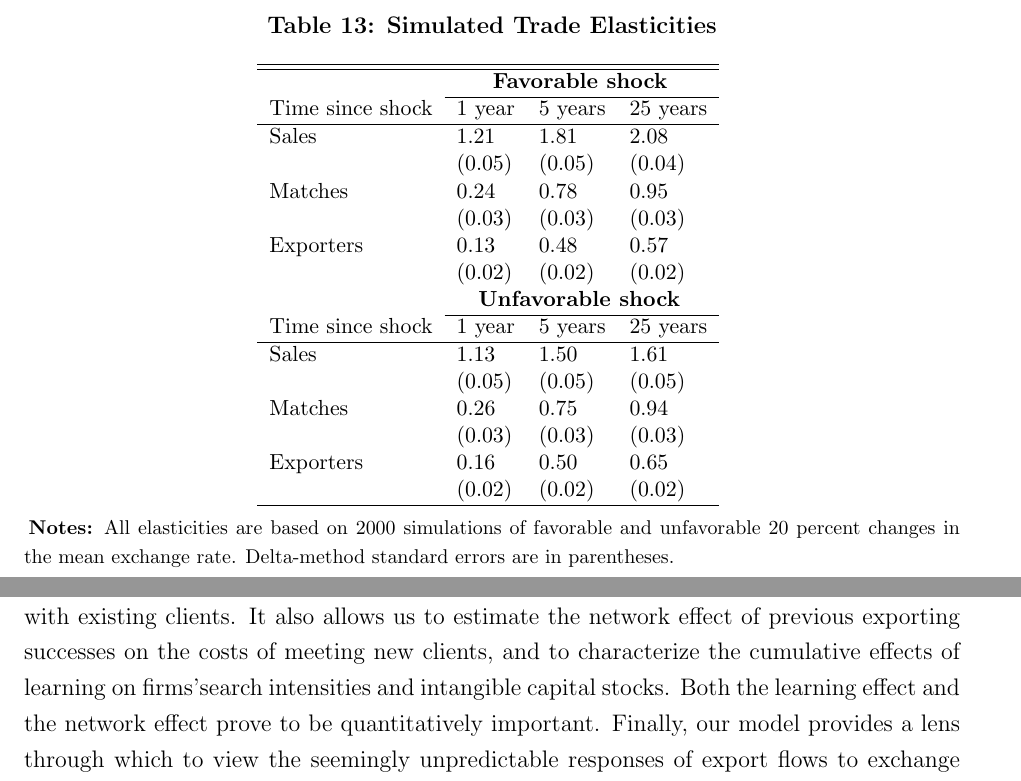
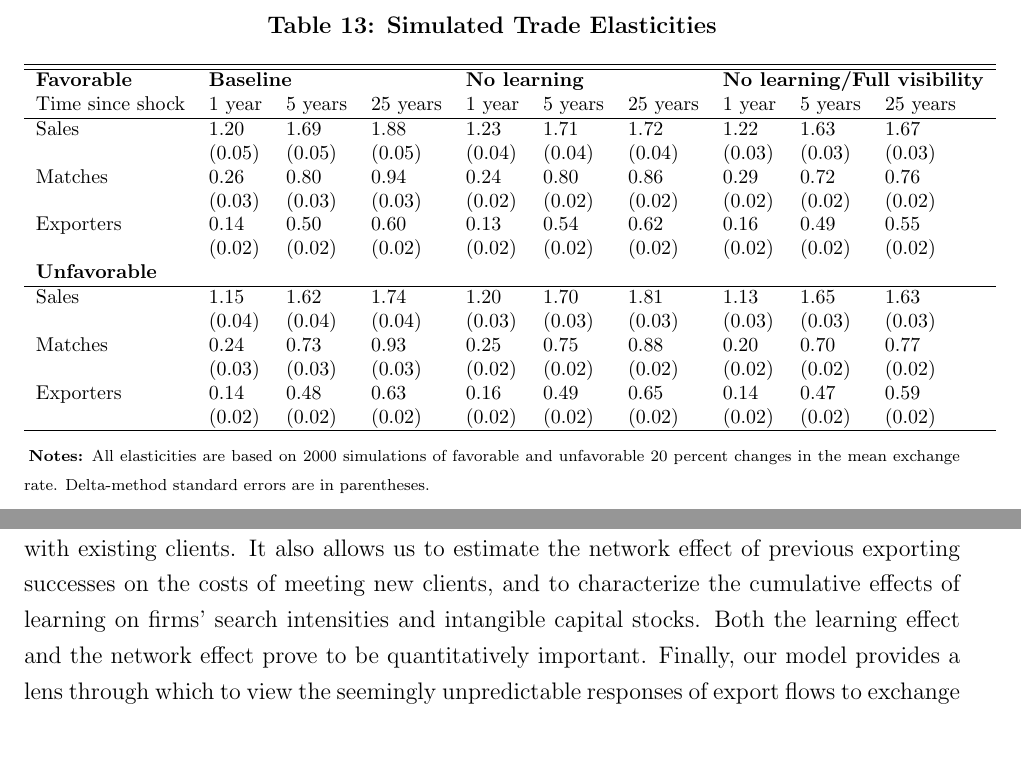
Before and after one commit to veryshuai/EEJKT_writeup, a LaTeX thesis (writeup.tex): two parts of pages 47 and 48 of 66, joined at a grey line, cut so that both start at the same text, the shorter picture padded with empty space. Compiled offline with pdfLaTeX; a LaTeX package or settings file that is missing is left out.

Commit message:
updated the elasticity table to correct std errors and put in the numbers for the no learning

```diff
--- a/writeup.tex
+++ b/writeup.tex
@@ -2407,34 +2407,33 @@ Several other features of these estimates merit comment. First, while our long r
 \begin{table}[tbp]
 \caption{\textbf{Simulated Trade Elasticities}}
 \label{tab:elasticities}\centering
-{\small \ }
+{\footnotesize \ }
 \par
-{\small
-\begin{tabular}{llll}
+{\footnotesize
+\begin{tabular}{llllllllll}
 \hline\hline
-& \multicolumn{3}{l}{\ \ \ \ \ \textbf{Favorable shock}} \\ \cline{2-4}
-Time since shock & 1 year & 5 years & 25 years \\ \hline
-Sales & 1.21 & 1.81 & 2.08 \\
-& (0.05) & (0.05) & (0.04) \\
-Matches & 0.24 & 0.78 & 0.95 \\
-& (0.03) & (0.03) & (0.03) \\
-Exporters & 0.13 & 0.48 & 0.57 \\
-& (0.02) & (0.02) & (0.02) \\
-& \multicolumn{3}{l}{\ \ \ \textbf{Unfavorable shock}} \\ \cline{2-4}
-Time since shock & 1 year & 5 years & 25 years \\ \hline
-Sales & 1.13 & 1.50 & 1.61 \\
-& (0.05) & (0.05) & (0.05) \\
-Matches & 0.26 & 0.75 & 0.94 \\
-& (0.03) & (0.03) & (0.03) \\
-Exporters & 0.16 & 0.50 & 0.65 \\
-& (0.02) & (0.02) & (0.02) \\ \hline
+\textbf{Favorable} & \multicolumn{3}{l}{\textbf{Baseline}} & \multicolumn{3}{l}{\textbf{No learning}} &\multicolumn{3}{l}{\textbf{No learning/Full visibility}} \\
+Time since shock    & 1 year  & 5 years & 25 years & 1 year & 5 years & 25 years & 1 year  & 5 years & 25 years\\ \hline
+Sales               & 1.20    & 1.69    & 1.88     & 1.23   & 1.71    & 1.72     & 1.22    & 1.63    & 1.67    \\
+                    & (0.05) & (0.05) & (0.05)  & (0.04) & (0.04)  & (0.04)   & (0.03) & (0.03) & (0.03) \\
+Matches             & 0.26    & 0.80    & 0.94     & 0.24   & 0.80    & 0.86     & 0.29    & 0.72    & 0.76    \\
+                    & (0.03) & (0.03) & (0.03)  & (0.02) & (0.02)  & (0.02)   & (0.02) & (0.02) & (0.02) \\
+Exporters           & 0.14    & 0.50    & 0.60     & 0.13   & 0.54    & 0.62     & 0.16    & 0.49    & 0.55    \\
+                    & (0.02) & (0.02) & (0.02)  & (0.02) & (0.02)  & (0.02)   & (0.02) & (0.02) & (0.02) \\
+\textbf{Unfavorable} & & & & & & & & & \\ \hline
+Sales              & 1.15    & 1.62    & 1.74     & 1.20   & 1.70    & 1.81     & 1.13    & 1.65    & 1.63     \\
+                   & (0.04) & (0.04) & (0.04)  & (0.03) & (0.03) & (0.03)  & (0.03) & (0.03) & (0.03)  \\
+Matches            & 0.24    & 0.73    & 0.93     & 0.25    & 0.75    & 0.88     & 0.20    & 0.70    & 0.77     \\
+                   & (0.03) & (0.03) & (0.03)  & (0.02) & (0.02) & (0.02)  & (0.02) & (0.02) & (0.02)  \\
+Exporters          & 0.14    & 0.48    & 0.63     & 0.16    & 0.49    & 0.65     & 0.14    & 0.47    & 0.59     \\
+                   & (0.02) & (0.02) & (0.02)  & (0.02) & (0.02) & (0.02)  & (0.02) & (0.02) & (0.02)  \\ \hline
 \end{tabular}
 }
 \par
 {\endcenter
 \begin{tablenotes}
 %\bigskip
-\item   {\footnotesize \textbf{Notes:} All elasticities are based on 2000 simulations of favorable and unfavorable 20 percent changes in the mean exchange rate.  Delta-method standard errors are in parentheses.}
+\item   {\scriptsize \textbf{Notes:} All elasticities are based on 2000 simulations of favorable and unfavorable 20 percent changes in the mean exchange rate.  Delta-method standard errors are in parentheses.}
 \end{tablenotes}
 }
 \end{table}
```
Also changed, not shown: figures/total_firms_pct.png, figures/total_matches_pct.png, figures/total_sales_pct.png, writeup.pdf, writeup.tex (2 more changed lines), 4 other files.
